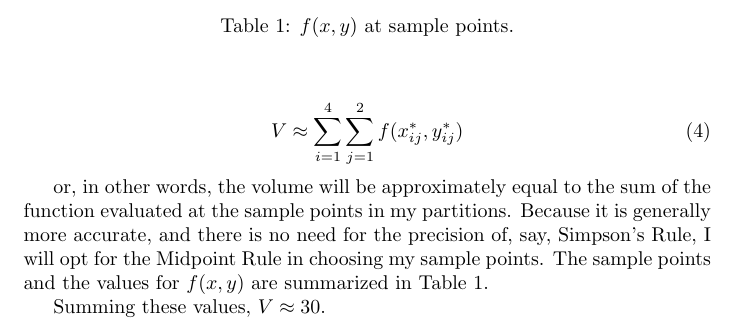
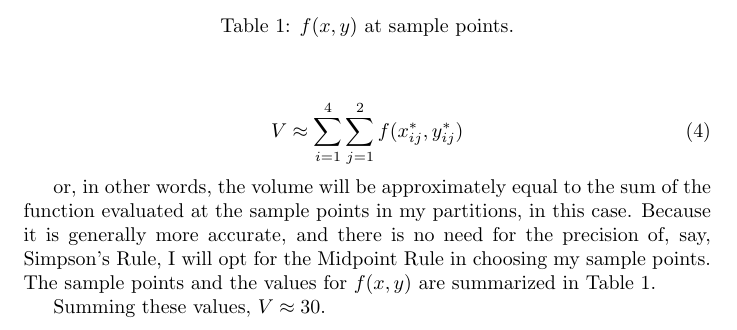
Before and after one commit to kkremitzki/calc3, a LaTeX document (proj3.tex): part of page 2 of 4, cut so that both start at the same text. Compiled offline with pdfLaTeX; an older LaTeX class or package is replaced by its successor.

Commit message:
Phrasing2

```diff
--- a/proj3.tex
+++ b/proj3.tex
@@ -54,7 +54,7 @@ Because $\Delta A = 1$, my approximation will be
     V \approx  \sum_{i=1}^{4} \sum_{j=1}^{2} f(x_{ij}^{ *}, y_{ij}^{ *})
 \end{equation}
 
-or, in other words, the volume will be approximately equal to the sum of the function evaluated at the sample points in my partitions.
+or, in other words, the volume will be approximately equal to the sum of the function evaluated at the sample points in my partitions, in this case.
 Because it is generally more accurate, and there is no need for the precision of, say, Simpson's Rule, I will
 opt for the Midpoint Rule in choosing my sample points. The sample points and the values for $f(x,y)$ are summarized in Table \ref{tab:table1}.
 
```
Also changed, not shown: proj3.pdf.
